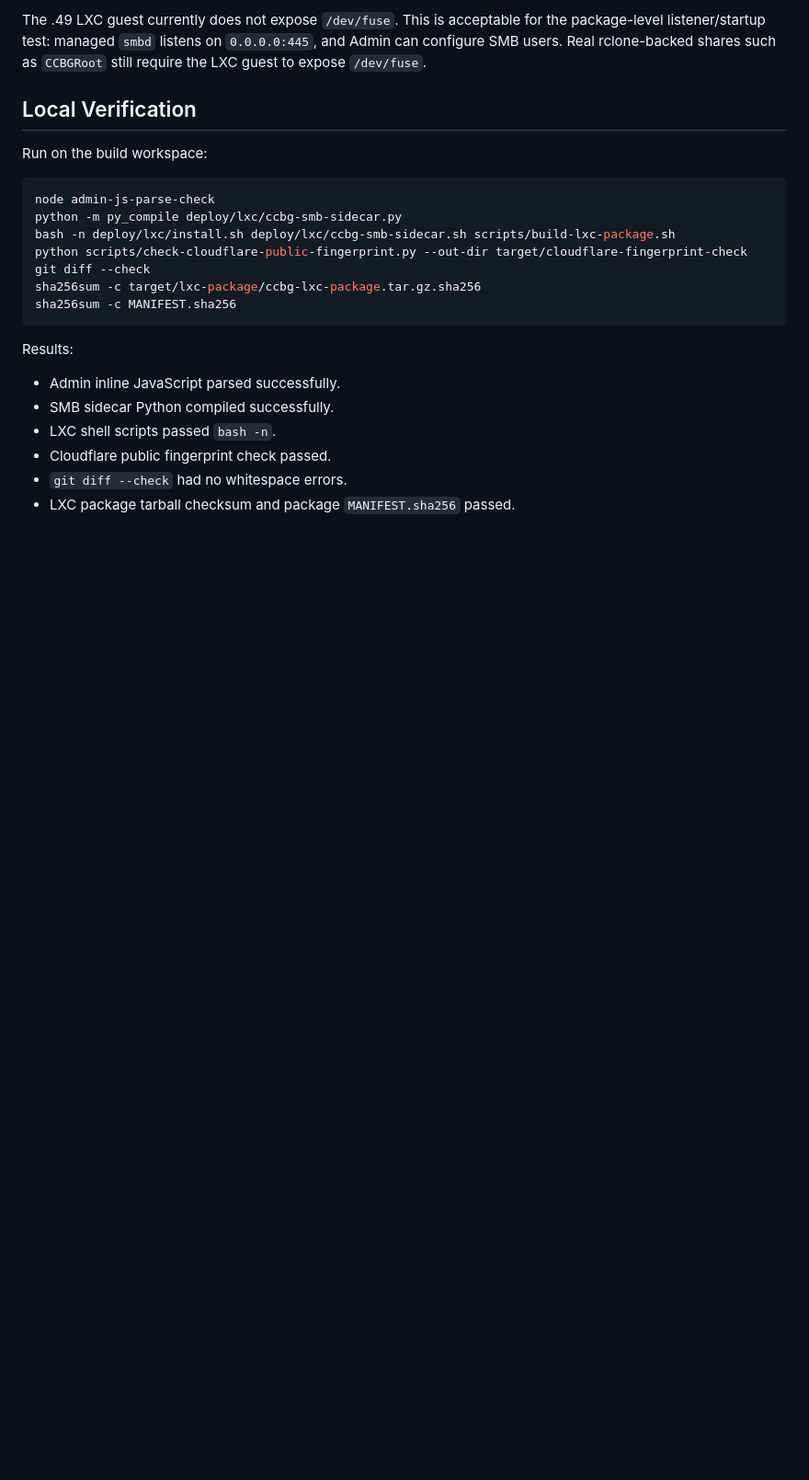
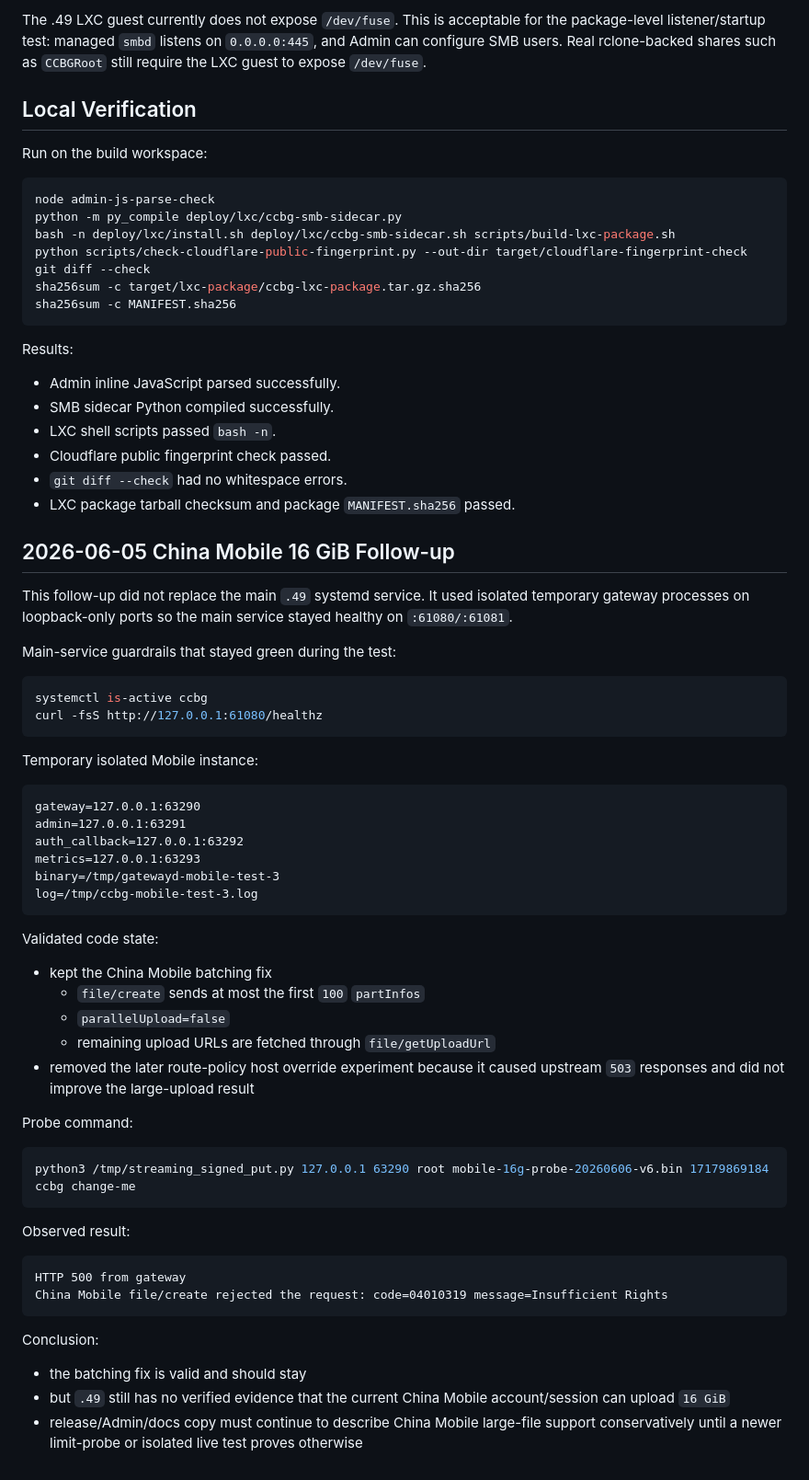
Before and after one commit to WalkyL/CNCarrior_netdisk2blob-rust, a Markdown page: docs/ops-008-49-lxc-smb-stub-removal.md, the part around the change. Shown at 92% size. Rendered like a GitHub page; blank space fills up the shorter version.

Commit message:
Record the verified .49 China Mobile 16 GiB failure for release traceability
Constraint: Future release claims need a stable evidence trail, and the latest verified Mobile 16 GiB result on .49 is still 04010319 Insufficient Rights
Rejected: Leaving the result only in conversational context | too easy to lose or contradict during later release work
Confidence: high
Scope-risk: narrow
Directive: When Mobile large-file wording changes, update both the release-facing docs and the .49 operations record with dates, commands, and raw outcomes
Tested: Reviewed docs/ops-008-49-lxc-smb-stub-removal.md and docs/ops-006-43-acceptance.md against the isolated .49 verification result from 2026-06-05
Not-tested: No new runtime command executed; documentation-only traceability update

````diff
--- a/docs/ops-008-49-lxc-smb-stub-removal.md
+++ b/docs/ops-008-49-lxc-smb-stub-removal.md
@@ -110,3 +110,56 @@ Results:
 - Cloudflare public fingerprint check passed.
 - `git diff --check` had no whitespace errors.
 - LXC package tarball checksum and package `MANIFEST.sha256` passed.
+
+## 2026-06-05 China Mobile 16 GiB Follow-up
+
+This follow-up did not replace the main `.49` systemd service. It used isolated temporary gateway
+processes on loopback-only ports so the main service stayed healthy on `:61080/:61081`.
+
+Main-service guardrails that stayed green during the test:
+
+```bash
+systemctl is-active ccbg
+curl -fsS http://127.0.0.1:61080/healthz
+```
+
+Temporary isolated Mobile instance:
+
+```text
+gateway=127.0.0.1:63290
+admin=127.0.0.1:63291
+auth_callback=127.0.0.1:63292
+metrics=127.0.0.1:63293
+binary=/tmp/gatewayd-mobile-test-3
+log=/tmp/ccbg-mobile-test-3.log
+```
+
+Validated code state:
+
+- kept the China Mobile batching fix
+  - `file/create` sends at most the first `100` `partInfos`
+  - `parallelUpload=false`
+  - remaining upload URLs are fetched through `file/getUploadUrl`
+- removed the later route-policy host override experiment because it caused upstream `503`
+  responses and did not improve the large-upload result
+
+Probe command:
+
+```bash
+python3 /tmp/streaming_signed_put.py 127.0.0.1 63290 root mobile-16g-probe-20260606-v6.bin 17179869184 ccbg change-me
+```
+
+Observed result:
+
+```text
+HTTP 500 from gateway
+China Mobile file/create rejected the request: code=04010319 message=Insufficient Rights
+```
+
+Conclusion:
+
+- the batching fix is valid and should stay
+- but `.49` still has no verified evidence that the current China Mobile account/session can upload
+  `16 GiB`
+- release/Admin/docs copy must continue to describe China Mobile large-file support conservatively
+  until a newer limit-probe or isolated live test proves otherwise
````
Also changed, not shown: docs/ops-006-43-acceptance.md (+10 -0 lines).
